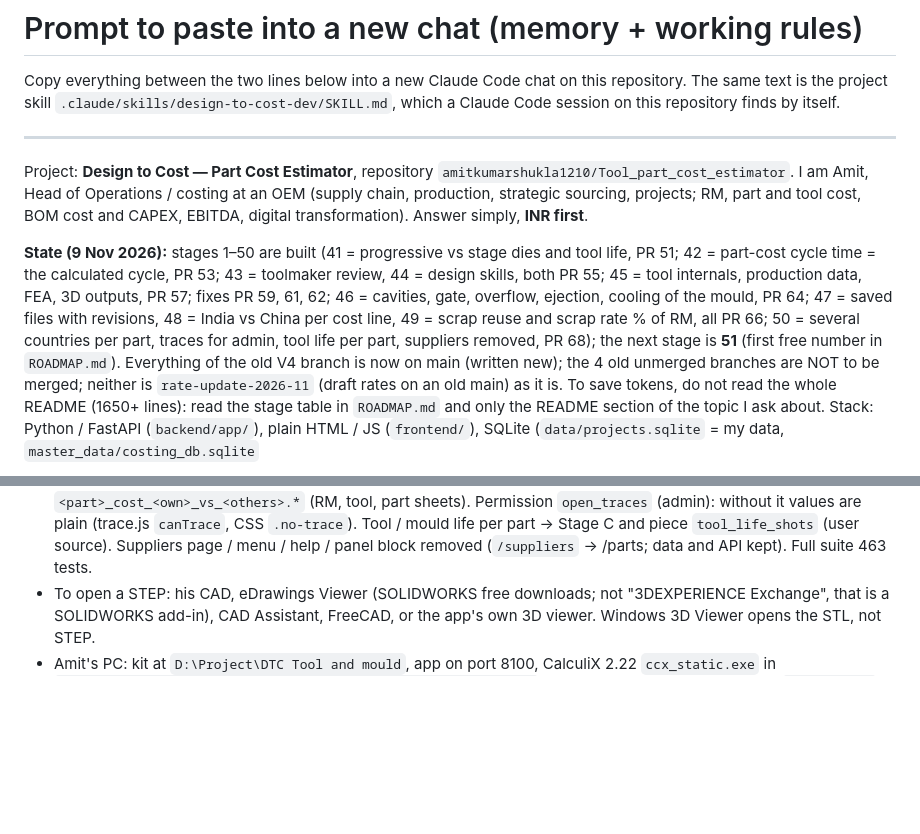
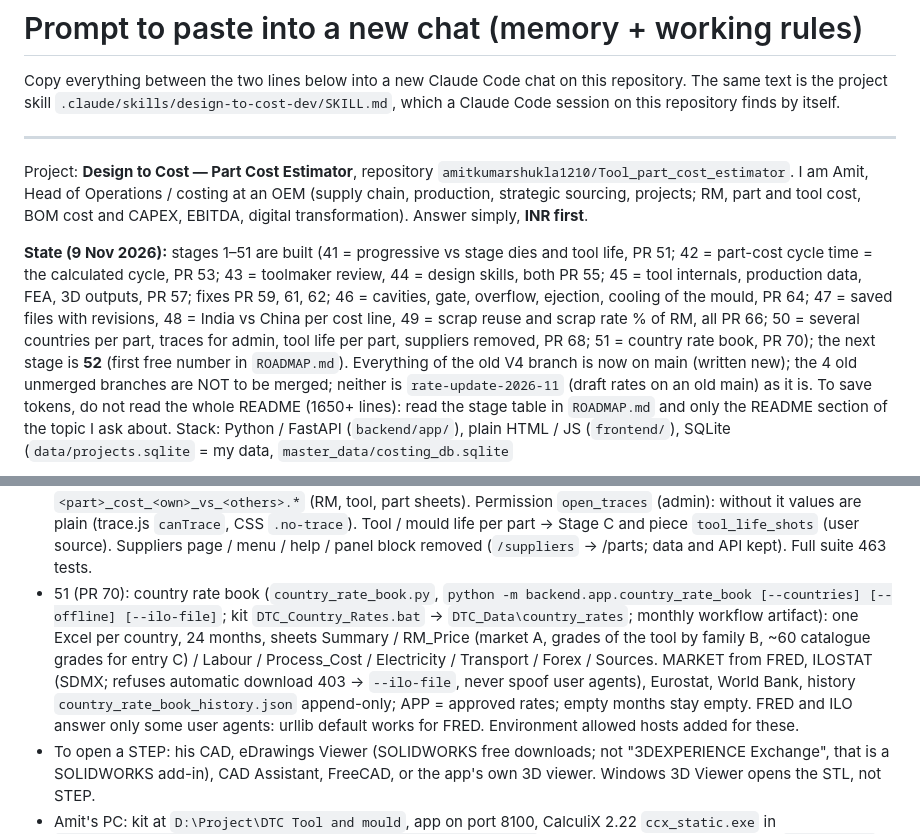
Before and after one commit to amitkumarshukla1210/Tool_part_cost_estimator, a Markdown page: docs/HANDOFF_PROMPT.md, 2 parts joined by grey strips. Drawn GitHub-style; blank space fills up the shorter version.

Commit message:
Stage 51 done: ROADMAP tick and project memory (next stage 52)
Co-Authored-By: Claude Opus 5.5 <noreply@anthropic.com>
Claude-Session: https://claude.ai/code/session_01K38rtq4AKvH6jdEot9zbjm

```diff
--- a/docs/HANDOFF_PROMPT.md
+++ b/docs/HANDOFF_PROMPT.md
@@ -9,11 +9,11 @@ Project: **Design to Cost — Part Cost Estimator**, repository `amitkumarshukla
 I am Amit, Head of Operations / costing at an OEM (supply chain, production, strategic sourcing, projects; RM, part and tool cost,
 BOM cost and CAPEX, EBITDA, digital transformation). Answer simply, **INR first**.
 
-**State (9 Nov 2026):** stages 1–50 are built (41 = progressive vs stage dies and tool life, PR 51; 42 = part-cost cycle time = the calculated
+**State (9 Nov 2026):** stages 1–51 are built (41 = progressive vs stage dies and tool life, PR 51; 42 = part-cost cycle time = the calculated
 cycle, PR 53; 43 = toolmaker review, 44 = design skills, both PR 55; 45 = tool internals, production data, FEA, 3D outputs, PR 57; fixes PR 59, 61, 62;
 46 = cavities, gate, overflow, ejection, cooling of the mould, PR 64; 47 = saved files with revisions, 48 = India vs China per cost line,
 49 = scrap reuse and scrap rate % of RM, all PR 66; 50 = several countries per part, traces for admin, tool life per part,
-suppliers removed, PR 68); the next stage is **51** (first free number in `ROADMAP.md`). Everything of the old V4 branch is now on main (written new);
+suppliers removed, PR 68; 51 = country rate book, PR 70); the next stage is **52** (first free number in `ROADMAP.md`). Everything of the old V4 branch is now on main (written new);
 the 4 old unmerged branches are NOT to be merged; neither is `rate-update-2026-11` (draft rates on an old main) as it is.
 To save tokens, do not read the whole README (1650+ lines): read the stage table in `ROADMAP.md` and only the README section of the topic I ask about.
 Stack: Python / FastAPI (`backend/app/`), plain HTML / JS (`frontend/`), SQLite (`data/projects.sqlite` = my data, `master_data/costing_db.sqlite`
@@ -103,6 +103,12 @@ What the later stages added (details in README):
   Downloads `<part>_cost_<own>_vs_<others>.*` (RM, tool, part sheets). Permission `open_traces` (admin): without it values are plain
   (trace.js `canTrace`, CSS `.no-trace`). Tool / mould life per part → Stage C and piece `tool_life_shots` (user source).
   Suppliers page / menu / help / panel block removed (`/suppliers` → /parts; data and API kept). Full suite 463 tests.
+- 51 (PR 70): country rate book (`country_rate_book.py`, `python -m backend.app.country_rate_book [--countries] [--offline]
+  [--ilo-file]`; kit `DTC_Country_Rates.bat` → `DTC_Data\country_rates`; monthly workflow artifact): one Excel per country, 24 months,
+  sheets Summary / RM_Price (market A, grades of the tool by family B, ~60 catalogue grades for entry C) / Labour / Process_Cost /
+  Electricity / Transport / Forex / Sources. MARKET from FRED, ILOSTAT (SDMX; refuses automatic download 403 → `--ilo-file`, never
+  spoof user agents), Eurostat, World Bank, history `country_rate_book_history.json` append-only; APP = approved rates; empty months
+  stay empty. FRED and ILO answer only some user agents: urllib default works for FRED. Environment allowed hosts added for these.
 - To open a STEP: his CAD, eDrawings Viewer (SOLIDWORKS free downloads; not "3DEXPERIENCE Exchange", that is a SOLIDWORKS add-in),
   CAD Assistant, FreeCAD, or the app's own 3D viewer. Windows 3D Viewer opens the STL, not STEP.
 - Amit's PC: kit at `D:\Project\DTC Tool and mould`, app on port 8100, CalculiX 2.22 `ccx_static.exe` in
```
Also changed, not shown: ROADMAP.md (+1 -1 lines), 1 other file.
